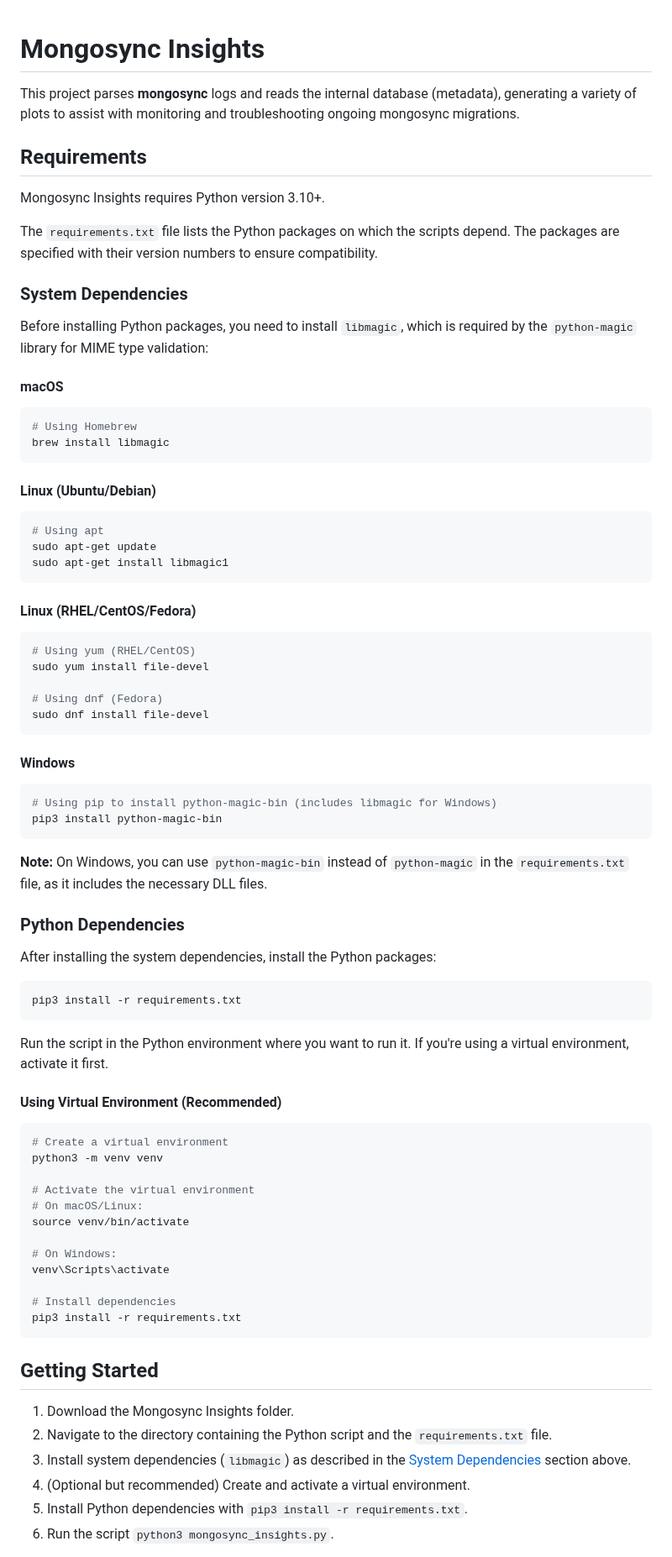
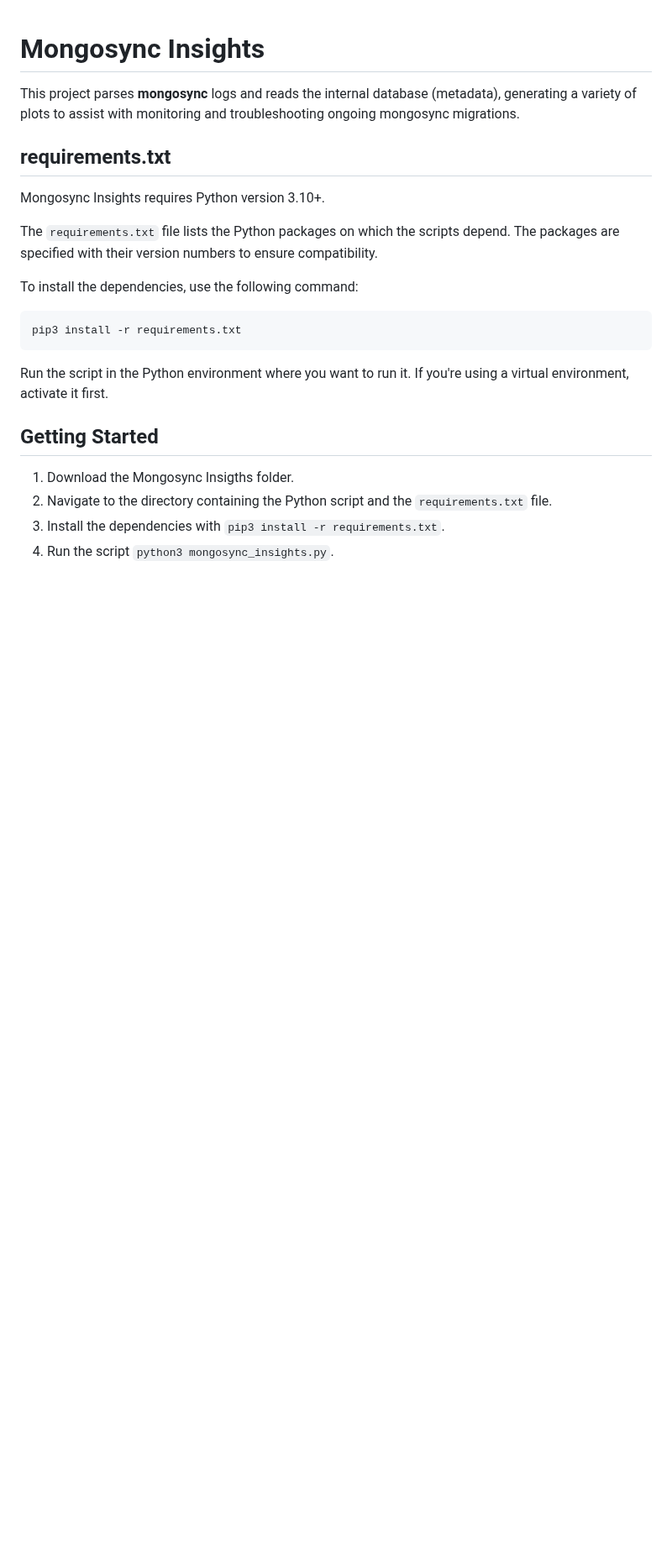
Before and after one commit to mongodb/support-tools, a Markdown page: migration/mongosync_insights/README.md, the part around one of its changes. Shown at 84% size. Drawn GitHub-style; blank space fills up the shorter version.

````diff
--- a/migration/mongosync_insights/README.md
+++ b/migration/mongosync_insights/README.md
@@ -2,49 +2,13 @@
 
 This project parses **mongosync** logs and reads the internal database (metadata), generating a variety of plots to assist with monitoring and troubleshooting ongoing mongosync migrations.
 
-## Requirements
+## requirements.txt
 
 Mongosync Insights requires Python version 3.10+.
 
 The `requirements.txt` file lists the Python packages on which the scripts depend. The packages are specified with their version numbers to ensure compatibility.
 
-### System Dependencies
-
-Before installing Python packages, you need to install `libmagic`, which is required by the `python-magic` library for MIME type validation:
-
-#### macOS
-```bash
-# Using Homebrew
-brew install libmagic
-```
-
-#### Linux (Ubuntu/Debian)
-```bash
-# Using apt
-sudo apt-get update
-sudo apt-get install libmagic1
-```
-
-#### Linux (RHEL/CentOS/Fedora)
-```bash
-# Using yum (RHEL/CentOS)
-sudo yum install file-devel
-
-# Using dnf (Fedora)
-sudo dnf install file-devel
-```
-
-#### Windows
-```powershell
-# Using pip to install python-magic-bin (includes libmagic for Windows)
-pip3 install python-magic-bin
-```
-
-**Note:** On Windows, you can use `python-magic-bin` instead of `python-magic` in the `requirements.txt` file, as it includes the necessary DLL files.
-
-### Python Dependencies
-
-After installing the system dependencies, install the Python packages:
+To install the dependencies, use the following command:
 
 ```bash
 pip3 install -r requirements.txt
@@ -52,29 +16,10 @@ pip3 install -r requirements.txt
 
 Run the script in the Python environment where you want to run it. If you're using a virtual environment, activate it first.
 
-#### Using Virtual Environment (Recommended)
-
-```bash
-# Create a virtual environment
-python3 -m venv venv
-
-# Activate the virtual environment
-# On macOS/Linux:
-source venv/bin/activate
-
-# On Windows:
-venv\Scripts\activate
-
-# Install dependencies
-pip3 install -r requirements.txt
-```
-
 ## Getting Started
 
-1. Download the Mongosync Insights folder.
+1. Download the Mongosync Insigths folder.
 2. Navigate to the directory containing the Python script and the `requirements.txt` file.
-3. Install system dependencies (`libmagic`) as described in the [System Dependencies](#system-dependencies) section above.
-4. (Optional but recommended) Create and activate a virtual environment.
-5. Install Python dependencies with `pip3 install -r requirements.txt`.
-6. Run the script `python3 mongosync_insights.py`.
+3. Install the dependencies with `pip3 install -r requirements.txt`.
+4. Run the script `python3 mongosync_insights.py`.
 
````
Also changed, not shown: other parts of migration/mongosync_insights/README.md (+4 -69 lines).
